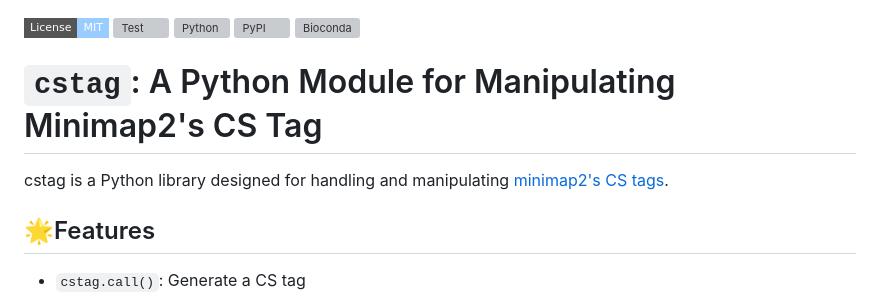
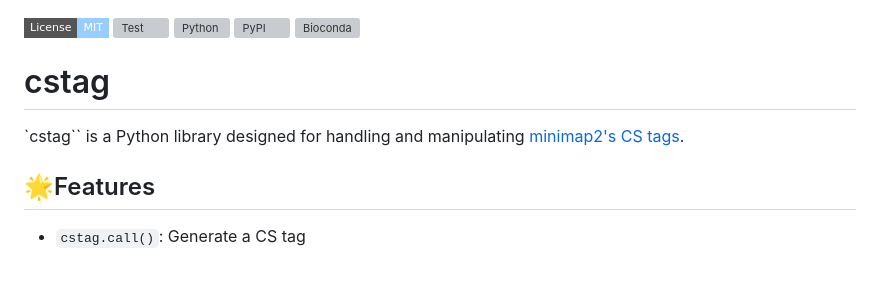
Before and after one commit to akikuno/cstag, a Markdown page: README.md, the part around the change. Drawn GitHub-style; badges without logos; blank space fills up the shorter version; grey boxes are pictures that could not be loaded.

Commit message:
fix typo

```diff
--- a/README.md
+++ b/README.md
@@ -4,9 +4,9 @@
 [![PyPI](https://img.shields.io/pypi/v/cstag.svg?label=PyPI&color=orange&style=flat-square)](https://pypi.org/project/cstag/)
 [![Bioconda](https://img.shields.io/conda/v/bioconda/cstag?label=Bioconda&color=orange&style=flat-square)](https://anaconda.org/bioconda/cstag)
 
-# `cstag`: A Python Module for Manipulating Minimap2's CS Tag
+# cstag
 
-cstag is a Python library designed for handling and manipulating [minimap2's CS tags](https://github.com/lh3/minimap2#cs).
+`cstag`` is a Python library designed for handling and manipulating [minimap2's CS tags](https://github.com/lh3/minimap2#cs).
 
 ## 🌟Features
 
```
